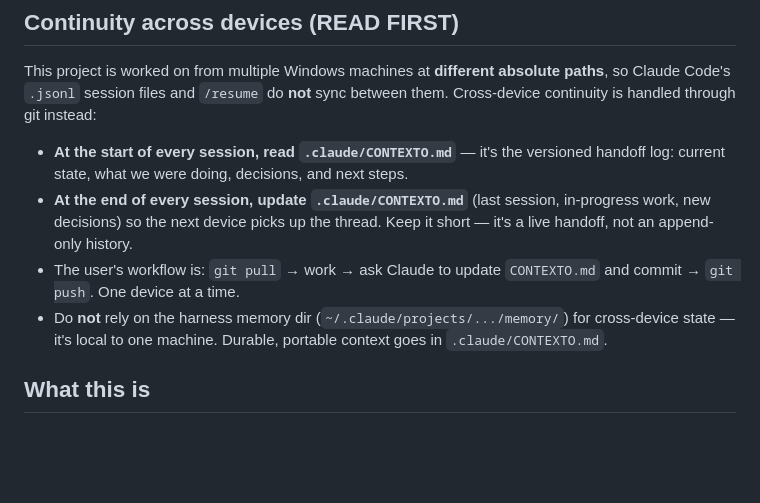
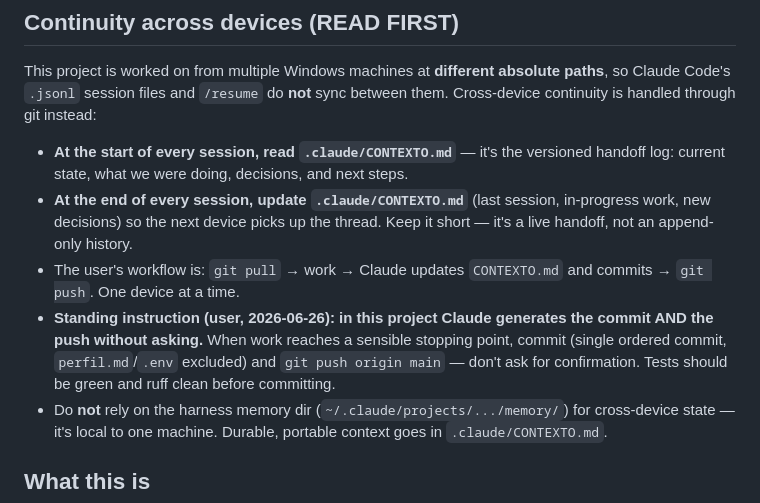
Before and after one commit to Zottolacarlos/Agente_Marcadores, a Markdown page: CLAUDE.md, the part around the change. GitHub-like rendering; blank space fills up the shorter version.

Commit message:
docs: norma del proyecto — Claude commitea y pushea sin preguntar
Co-Authored-By: Claude Opus 4.8 (1M context) <noreply@anthropic.com>

```diff
--- a/CLAUDE.md
+++ b/CLAUDE.md
@@ -8,7 +8,8 @@ This project is worked on from multiple Windows machines at **different absolute
 
 - **At the start of every session, read `.claude/CONTEXTO.md`** — it's the versioned handoff log: current state, what we were doing, decisions, and next steps.
 - **At the end of every session, update `.claude/CONTEXTO.md`** (last session, in-progress work, new decisions) so the next device picks up the thread. Keep it short — it's a live handoff, not an append-only history.
-- The user's workflow is: `git pull` → work → ask Claude to update `CONTEXTO.md` and commit → `git push`. One device at a time.
+- The user's workflow is: `git pull` → work → Claude updates `CONTEXTO.md` and commits → `git push`. One device at a time.
+- **Standing instruction (user, 2026-06-26): in this project Claude generates the commit AND the push without asking.** When work reaches a sensible stopping point, commit (single ordered commit, `perfil.md`/`.env` excluded) and `git push origin main` — don't ask for confirmation. Tests should be green and ruff clean before committing.
 - Do **not** rely on the harness memory dir (`~/.claude/projects/.../memory/`) for cross-device state — it's local to one machine. Durable, portable context goes in `.claude/CONTEXTO.md`.
 
 ## What this is
```
